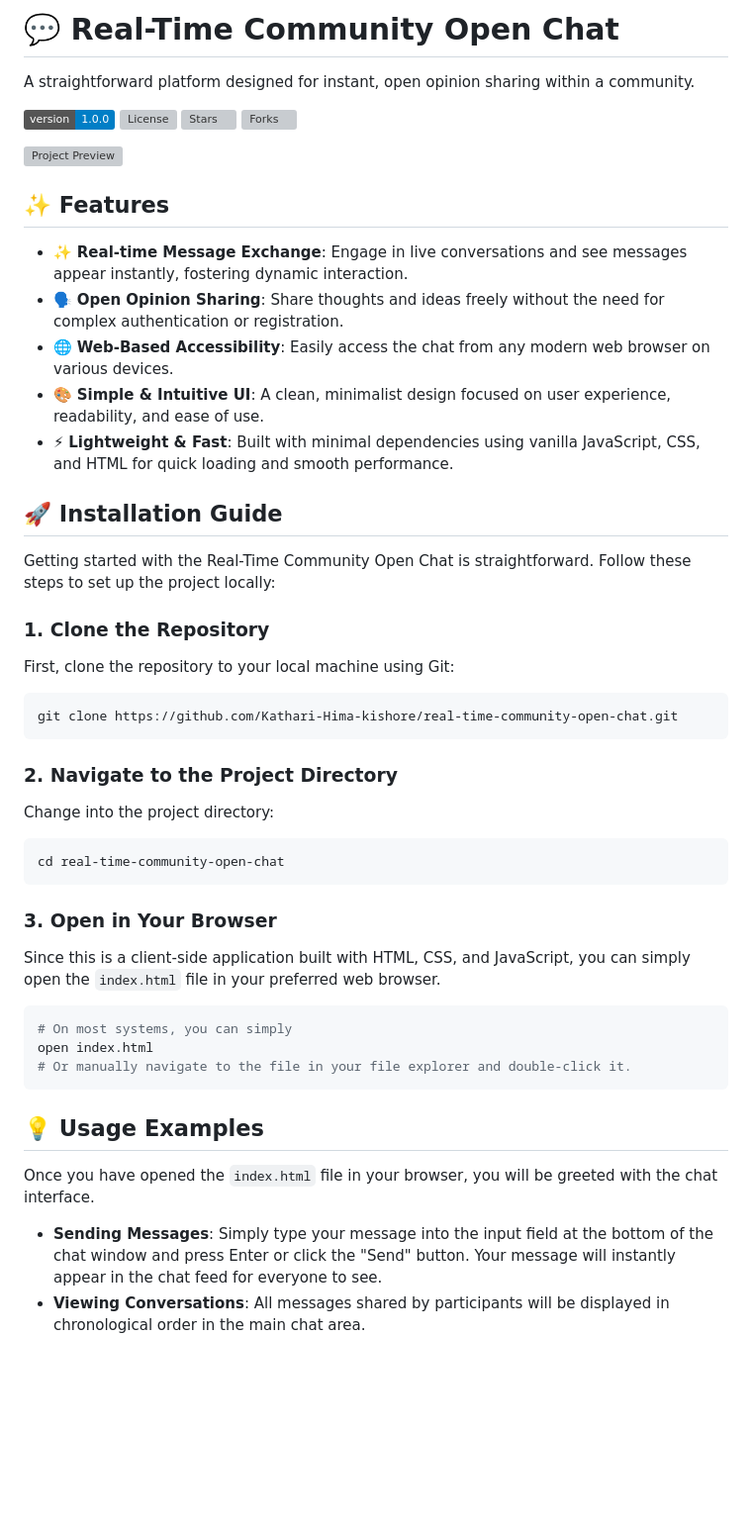
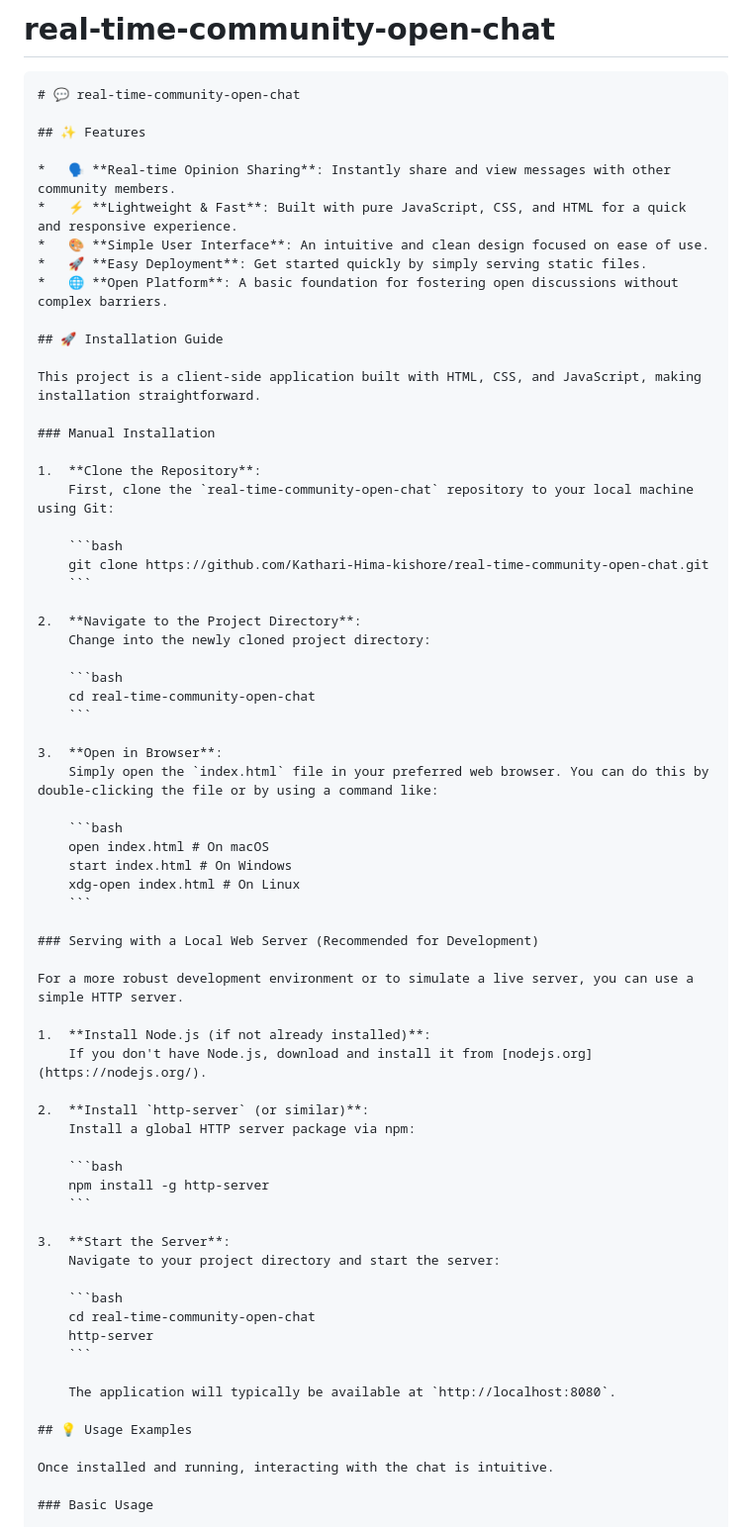
Before and after one commit to Kathari-Hima-kishore/real-time-community-open-chat, a Markdown page: readme.md, the part around one of its changes. Shown at 99% size. Rendered like a GitHub page; badges without logos; blank space fills up the shorter version; grey boxes are pictures that could not be loaded.

````diff
--- a/readme.md
+++ b/readme.md
@@ -1,56 +1,72 @@
-# 💬 Real-Time Community Open Chat
+# real-time-community-open-chat
 
-A straightforward platform designed for instant, open opinion sharing within a community.
-
-![Version](https://img.shields.io/badge/version-1.0.0-blue)
-![License](https://img.shields.io/badge/license/real-time-community-open-chat-green)
-![Stars](https://img.shields.io/github/stars/Kathari-Hima-kishore/real-time-community-open-chat?style=social)
-![Forks](https://img.shields.io/github/forks/Kathari-Hima-kishore/real-time-community-open-chat?style=social)
-
-![Project Preview](/preview_example.png)
+```markdown
+# 💬 real-time-community-open-chat
 
 ## ✨ Features
 
-*   ✨ **Real-time Message Exchange**: Engage in live conversations and see messages appear instantly, fostering dynamic interaction.
-*   🗣️ **Open Opinion Sharing**: Share thoughts and ideas freely without the need for complex authentication or registration.
-*   🌐 **Web-Based Accessibility**: Easily access the chat from any modern web browser on various devices.
-*   🎨 **Simple & Intuitive UI**: A clean, minimalist design focused on user experience, readability, and ease of use.
-*   ⚡ **Lightweight & Fast**: Built with minimal dependencies using vanilla JavaScript, CSS, and HTML for quick loading and smooth performance.
+*   🗣️ **Real-time Opinion Sharing**: Instantly share and view messages with other community members.
+*   ⚡ **Lightweight & Fast**: Built with pure JavaScript, CSS, and HTML for a quick and responsive experience.
+*   🎨 **Simple User Interface**: An intuitive and clean design focused on ease of use.
+*   🚀 **Easy Deployment**: Get started quickly by simply serving static files.
+*   🌐 **Open Platform**: A basic foundation for fostering open discussions without complex barriers.
 
 ## 🚀 Installation Guide
 
-Getting started with the Real-Time Community Open Chat is straightforward. Follow these steps to set up the project locally:
+This project is a client-side application built with HTML, CSS, and JavaScript, making installation straightforward.
 
-### 1. Clone the Repository
+### Manual Installation
 
-First, clone the repository to your local machine using Git:
+1.  **Clone the Repository**:
+    First, clone the `real-time-community-open-chat` repository to your local machine using Git:
 
-```bash
-git clone https://github.com/Kathari-Hima-kishore/real-time-community-open-chat.git
-```
+    ```bash
+    git clone https://github.com/Kathari-Hima-kishore/real-time-community-open-chat.git
+    ```
 
-### 2. Navigate to the Project Directory
+2.  **Navigate to the Project Directory**:
+    Change into the newly cloned project directory:
 
-Change into the project directory:
+    ```bash
+    cd real-time-community-open-chat
+    ```
 
-```bash
-cd real-time-community-open-chat
-```
+3.  **Open in Browser**:
+    Simply open the `index.html` file in your preferred web browser. You can do this by double-clicking the file or by using a command like:
 
-### 3. Open in Your Browser
+    ```bash
+    open index.html # On macOS
+    start index.html # On Windows
+    xdg-open index.html # On Linux
+    ```
 
-Since this is a client-side application built with HTML, CSS, and JavaScript, you can simply open the `index.html` file in your preferred web browser.
+### Serving with a Local Web Server (Recommended for Development)
 
-```bash
-# On most systems, you can simply
-open index.html
-# Or manually navigate to the file in your file explorer and double-click it.
-```
+For a more robust development environment or to simulate a live server, you can use a simple HTTP server.
+
+1.  **Install Node.js (if not already installed)**:
+    If you don't have Node.js, download and install it from [nodejs.org](https://nodejs.org/).
+
+2.  **Install `http-server` (or similar)**:
+    Install a global HTTP server package via npm:
+
+    ```bash
+    npm install -g http-server
+    ```
+
+3.  **Start the Server**:
+    Navigate to your project directory and start the server:
+
+    ```bash
+    cd real-time-community-open-chat
+    http-server
+    ```
+
+    The application will typically be available at `http://localhost:8080`.
 
 ## 💡 Usage Examples
 
-Once you have opened the `index.html` file in your browser, you will be greeted with the chat interface.
+Once installed and running, interacting with the chat is intuitive.
 
-*   **Sending Messages**: Simply type your message into the input field at the bottom of the chat window and press Enter or click the "Send" button. Your message will instantly appear in the chat feed for everyone to see.
-*   **Viewing Conversations**: All messages shared by participants will be displayed in chronological order in the main chat area.
+### Basic Usage
 
````
Also changed, not shown: other parts of readme.md (+56 -30 lines).
